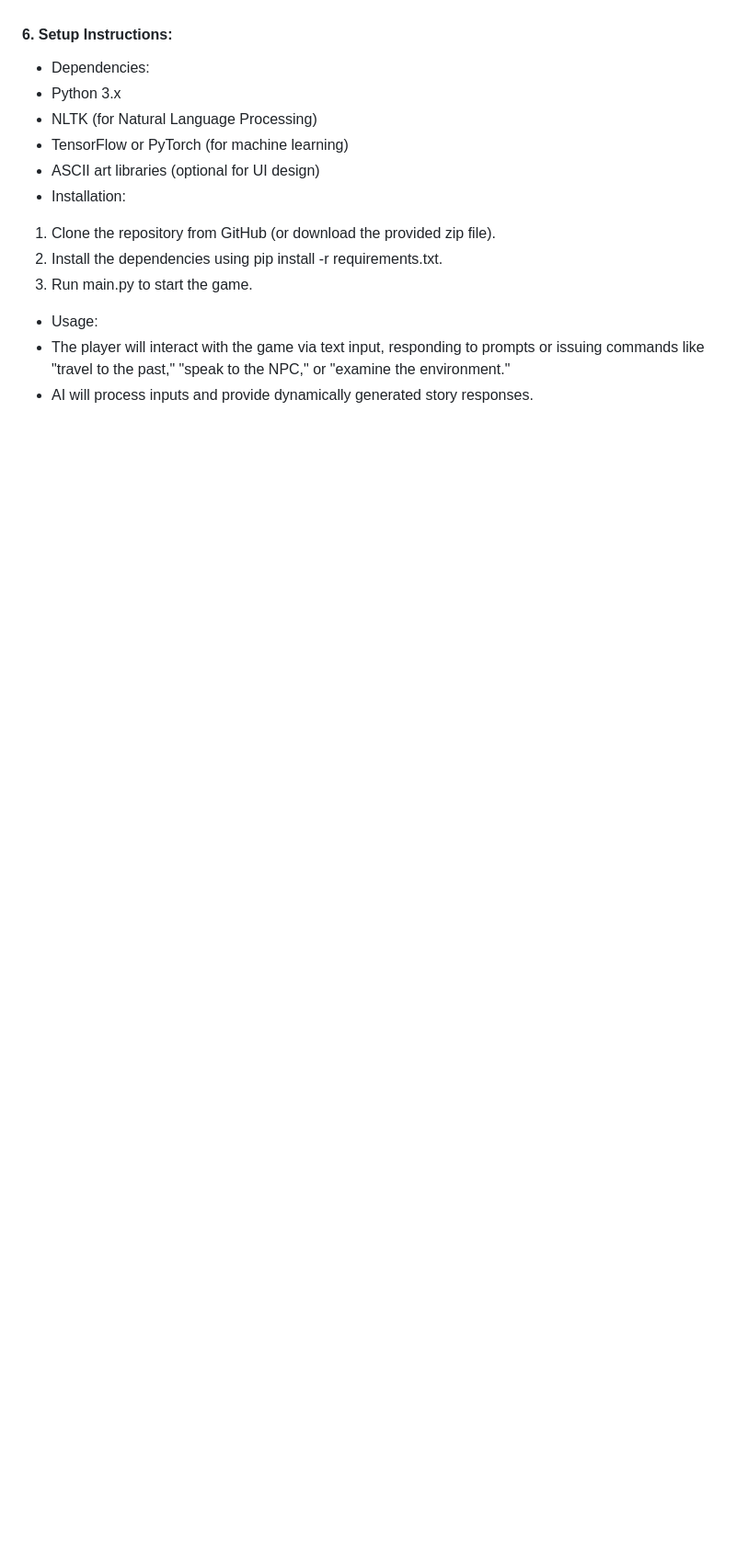
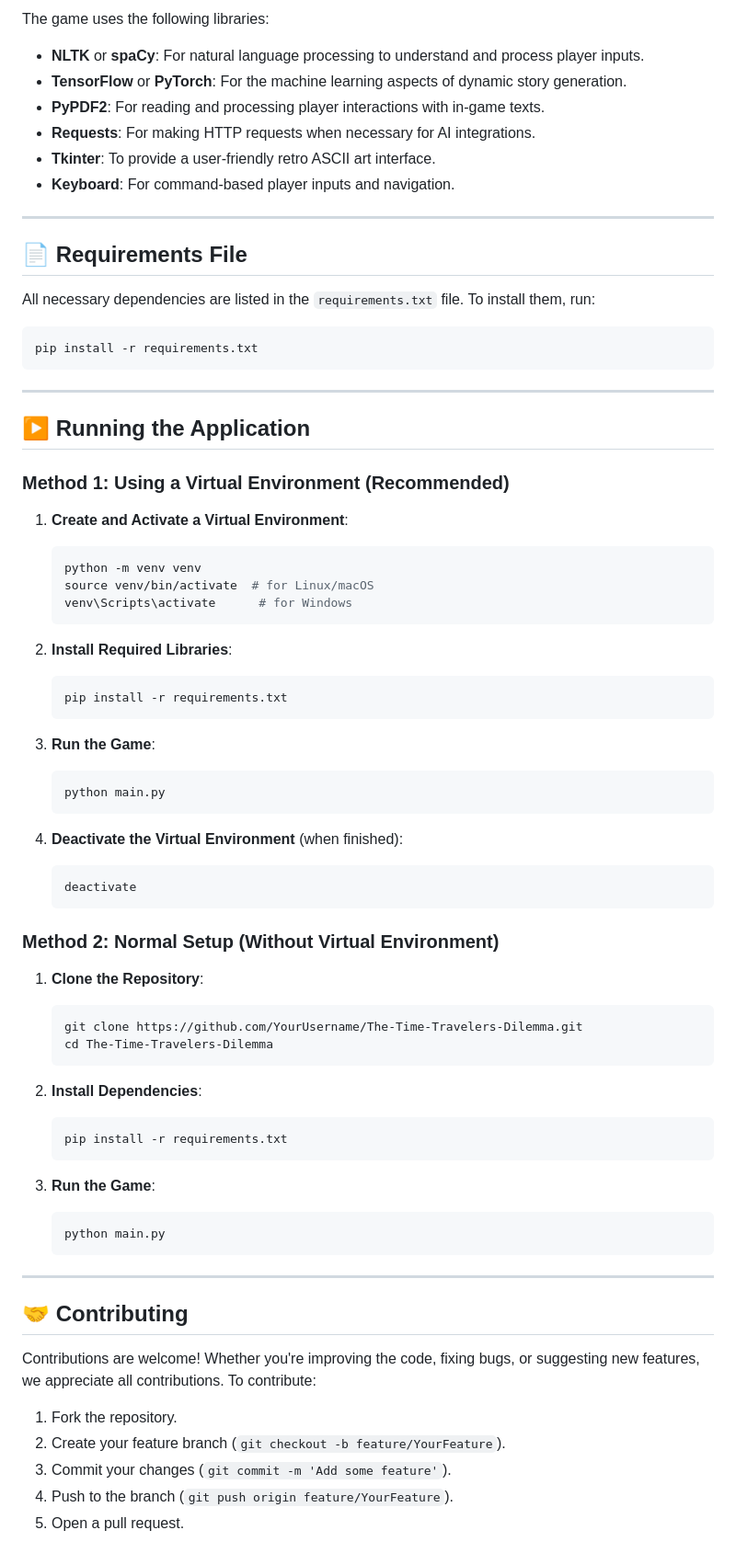
Before and after one commit to VadisettyRahul/EpochExplorerAI, a Markdown page: README.md, the part around the change printed below. Shown: that part at 92% size. GitHub-like rendering; blank space fills up the shorter version.

````diff
--- a/README.md
+++ b/README.md
@@ -45,19 +59,72 @@ The Time Traveler's Dilemma
 
+The game uses the following libraries:
+- **NLTK** or **spaCy**: For natural language processing to understand and process player inputs.
+- **TensorFlow** or **PyTorch**: For the machine learning aspects of dynamic story generation.
+- **PyPDF2**: For reading and processing player interactions with in-game texts.
+- **Requests**: For making HTTP requests when necessary for AI integrations.
+- **Tkinter**: To provide a user-friendly retro ASCII art interface.
+- **Keyboard**: For command-based player inputs and navigation.
 
+---
 
-#### 6. Setup Instructions:
-- Dependencies:
-- Python 3.x
-- NLTK (for Natural Language Processing)
-- TensorFlow or PyTorch (for machine learning)
-- ASCII art libraries (optional for UI design)
-- Installation:
-1. Clone the repository from GitHub (or download the provided zip file).
-2. Install the dependencies using pip install -r requirements.txt.
-3. Run main.py to start the game.
-- Usage:
-- The player will interact with the game via text input, responding to prompts or issuing commands like "travel to the past," "speak to the NPC," or "examine the environment."
-- AI will process inputs and provide dynamically generated story responses.
+## 📄 Requirements File
+All necessary dependencies are listed in the `requirements.txt` file. To install them, run:
 
+```bash
+pip install -r requirements.txt
+```
 
+---
 
+## ▶️ Running the Application
+
+### Method 1: Using a Virtual Environment (Recommended)
+1. **Create and Activate a Virtual Environment**:
+   ```bash
+   python -m venv venv
+   source venv/bin/activate  # for Linux/macOS
+   venv\Scripts\activate      # for Windows
+   ```
+
+2. **Install Required Libraries**:
+   ```bash
+   pip install -r requirements.txt
+   ```
+
+3. **Run the Game**:
+   ```bash
+   python main.py
+   ```
+
+4. **Deactivate the Virtual Environment** (when finished):
+   ```bash
+   deactivate
+   ```
+
+### Method 2: Normal Setup (Without Virtual Environment)
+1. **Clone the Repository**:
+   ```bash
+   git clone https://github.com/YourUsername/The-Time-Travelers-Dilemma.git
+   cd The-Time-Travelers-Dilemma
+   ```
+
+2. **Install Dependencies**:
+   ```bash
+   pip install -r requirements.txt
+   ```
+
+3. **Run the Game**:
+   ```bash
+   python main.py
+   ```
+
+---
+
+## 🤝 Contributing
+Contributions are welcome! Whether you're improving the code, fixing bugs, or suggesting new features, we appreciate all contributions. To contribute:
+1. Fork the repository.
+2. Create your feature branch (`git checkout -b feature/YourFeature`).
+3. Commit your changes (`git commit -m 'Add some feature'`).
+4. Push to the branch (`git push origin feature/YourFeature`).
+5. Open a pull request.
+
````
Also changed, not shown: other parts of README.md (+61 -30 lines).
